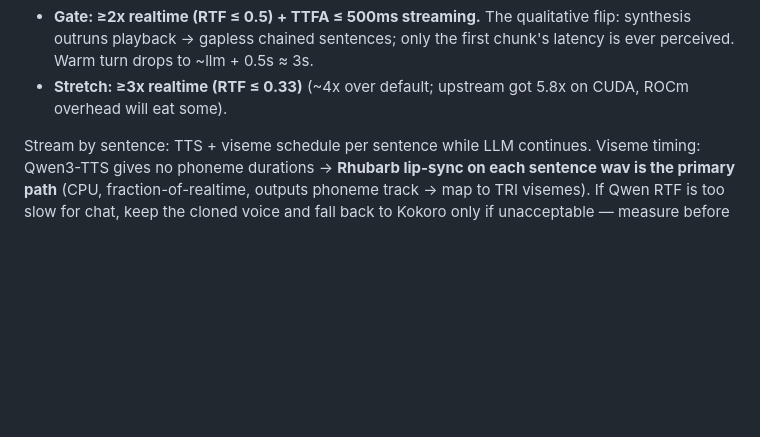
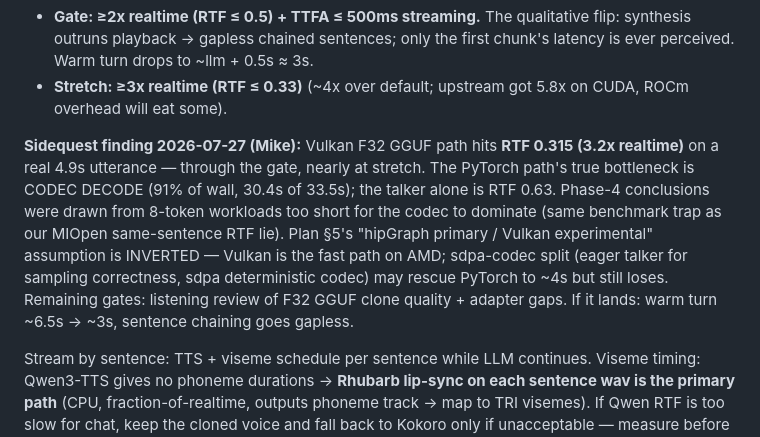
Before and after one commit to 1337hero/soulgem, a Markdown page: COMPANION-PLAN.md, the part around the change. Drawn GitHub-style; blank space fills up the shorter version.

Commit message:
docs: TTS sidequest finding — Vulkan GGUF RTF 0.315, codec decode was the real PyTorch bottleneck

```diff
--- a/COMPANION-PLAN.md
+++ b/COMPANION-PLAN.md
@@ -145,6 +145,18 @@ inflates repeat benchmarks — warm server, same clone prompt, bf16):
   chunk's latency is ever perceived. Warm turn drops to ~llm + 0.5s ≈ 3s.
 - **Stretch: ≥3x realtime (RTF ≤ 0.33)** (~4x over default; upstream got 5.8x
   on CUDA, ROCm overhead will eat some).
+
+**Sidequest finding 2026-07-27 (Mike):** Vulkan F32 GGUF path hits **RTF
+0.315 (3.2x realtime)** on a real 4.9s utterance — through the gate, nearly
+at stretch. The PyTorch path's true bottleneck is CODEC DECODE (91% of wall,
+30.4s of 33.5s); the talker alone is RTF 0.63. Phase-4 conclusions were drawn
+from 8-token workloads too short for the codec to dominate (same benchmark
+trap as our MIOpen same-sentence RTF lie). Plan §5's "hipGraph primary /
+Vulkan experimental" assumption is INVERTED — Vulkan is the fast path on AMD;
+sdpa-codec split (eager talker for sampling correctness, sdpa deterministic
+codec) may rescue PyTorch to ~4s but still loses. Remaining gates: listening
+review of F32 GGUF clone quality + adapter gaps. If it lands: warm turn
+~6.5s → ~3s, sentence chaining goes gapless.
 
 Stream by sentence: TTS + viseme schedule per sentence while LLM continues.
 Viseme timing: Qwen3-TTS gives no phoneme durations → **Rhubarb lip-sync on
```
